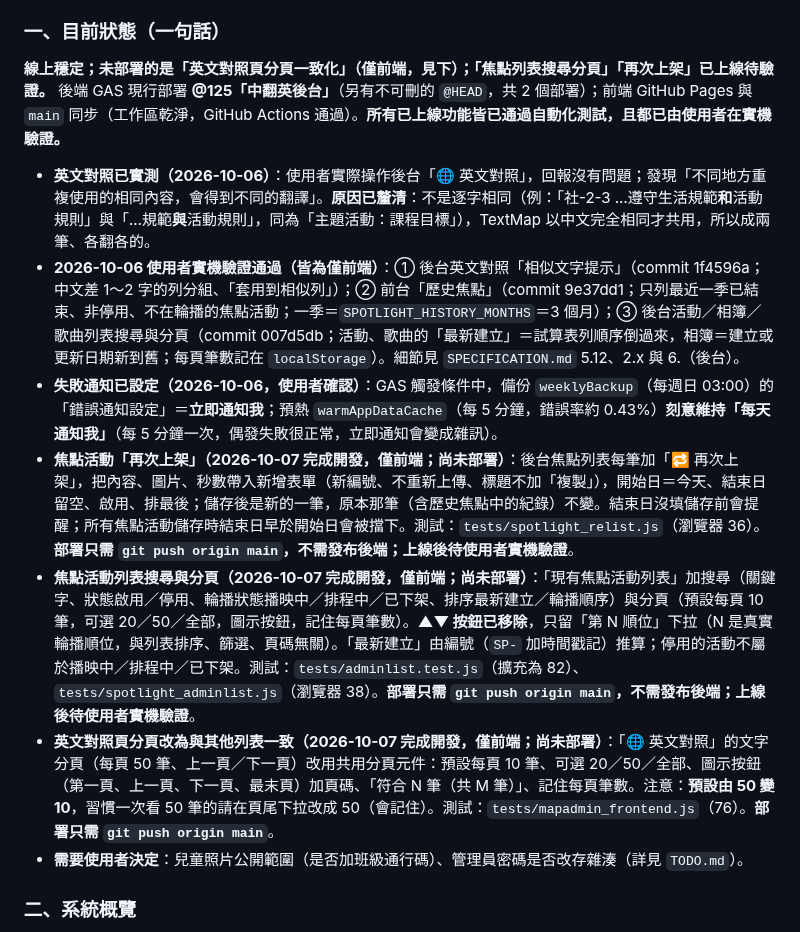
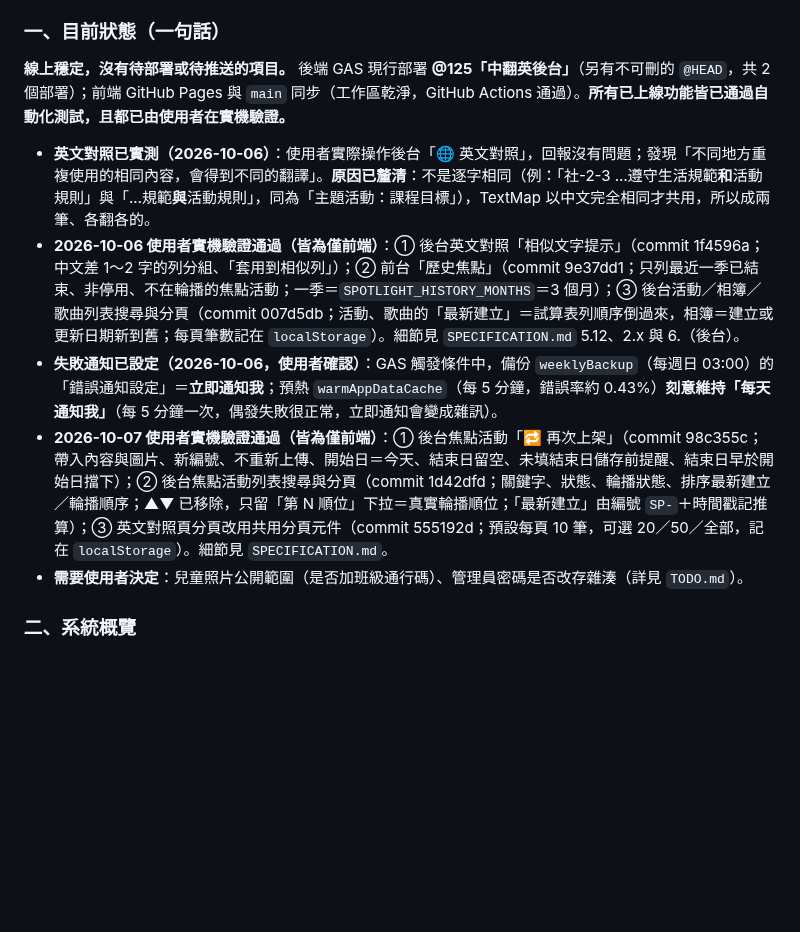
Before and after one commit to avaltech-ai/3of3, a Markdown page: Progress.md, the part around the change. GitHub-like rendering; blank space fills up the shorter version.

Commit message:
docs: 焦點再次上架、焦點列表搜尋分頁、英文對照頁分頁已由使用者實機驗證，移到已完成
Co-Authored-By: Claude Sonnet 5.5 <noreply@anthropic.com>

```diff
--- a/Progress.md
+++ b/Progress.md
@@ -5,13 +5,11 @@
 > **新對話接手時請先讀本節與 `TODO.md`**，再視需要讀 `SPECIFICATION.md`（規格正本，v2.5.0，第 5.9～5.12 節為最近新增）與 `tests/README.md`（測試說明）。下方「Critical Technical Lessons Learned」第 1～21 條與其後的條列是**歷史紀錄，依時間排列**：其中第 1、2、19 條已過時（見各條註記）；2026-10-05 起每個項目都有「根因／做法／教訓／未驗證項目」，改相關功能前請先找對應條目。
 
 ### 一、目前狀態（一句話）
-**線上穩定；未部署的是「英文對照頁分頁一致化」（僅前端，見下）；「焦點列表搜尋分頁」「再次上架」已上線待驗證。** 後端 GAS 現行部署 **@125「中翻英後台」**（另有不可刪的 `@HEAD`，共 2 個部署）；前端 GitHub Pages 與 `main` 同步（工作區乾淨，GitHub Actions 通過）。**所有已上線功能皆已通過自動化測試，且都已由使用者在實機驗證。**
+**線上穩定，沒有待部署或待推送的項目。** 後端 GAS 現行部署 **@125「中翻英後台」**（另有不可刪的 `@HEAD`，共 2 個部署）；前端 GitHub Pages 與 `main` 同步（工作區乾淨，GitHub Actions 通過）。**所有已上線功能皆已通過自動化測試，且都已由使用者在實機驗證。**
 - **英文對照已實測（2026-10-06）**：使用者實際操作後台「🌐 英文對照」，回報沒有問題；發現「不同地方重複使用的相同內容，會得到不同的翻譯」。**原因已釐清**：不是逐字相同（例：「社-2-3 …遵守生活規範**和**活動規則」與「…規範**與**活動規則」，同為「主題活動：課程目標」），TextMap 以中文完全相同才共用，所以成兩筆、各翻各的。
 - **2026-10-06 使用者實機驗證通過（皆為僅前端）**：① 後台英文對照「相似文字提示」（commit 1f4596a；中文差 1～2 字的列分組、「套用到相似列」）；② 前台「歷史焦點」（commit 9e37dd1；只列最近一季已結束、非停用、不在輪播的焦點活動；一季＝`SPOTLIGHT_HISTORY_MONTHS`＝3 個月）；③ 後台活動／相簿／歌曲列表搜尋與分頁（commit 007d5db；活動、歌曲的「最新建立」＝試算表列順序倒過來，相簿＝建立或更新日期新到舊；每頁筆數記在 `localStorage`）。細節見 `SPECIFICATION.md` 5.12、2.x 與 6.（後台）。
 - **失敗通知已設定（2026-10-06，使用者確認）**：GAS 觸發條件中，備份 `weeklyBackup`（每週日 03:00）的「錯誤通知設定」＝**立即通知我**；預熱 `warmAppDataCache`（每 5 分鐘，錯誤率約 0.43%）**刻意維持「每天通知我」**（每 5 分鐘一次，偶發失敗很正常，立即通知會變成雜訊）。
-- **焦點活動「再次上架」（2026-10-07 完成開發，僅前端；**尚未部署**）**：後台焦點列表每筆加「🔁 再次上架」，把內容、圖片、秒數帶入新增表單（新編號、不重新上傳、標題不加「複製」），開始日＝今天、結束日留空、啟用、排最後；儲存後是新的一筆，原本那筆（含歷史焦點中的紀錄）不變。結束日沒填儲存前會提醒；所有焦點活動儲存時結束日早於開始日會被擋下。測試：`tests/spotlight_relist.js`（瀏覽器 36）。**部署只需 `git push origin main`，不需發布後端；上線後待使用者實機驗證**。
-- **焦點活動列表搜尋與分頁（2026-10-07 完成開發，僅前端；**尚未部署**）**：「現有焦點活動列表」加搜尋（關鍵字、狀態啟用／停用、輪播狀態播映中／排程中／已下架、排序最新建立／輪播順序）與分頁（預設每頁 10 筆，可選 20／50／全部，圖示按鈕，記住每頁筆數）。**▲▼ 按鈕已移除**，只留「第 N 順位」下拉（N 是真實輪播順位，與列表排序、篩選、頁碼無關）。「最新建立」由編號（`SP-` 加時間戳記）推算；停用的活動不屬於播映中／排程中／已下架。測試：`tests/adminlist.test.js`（擴充為 82）、`tests/spotlight_adminlist.js`（瀏覽器 38）。**部署只需 `git push origin main`，不需發布後端；上線後待使用者實機驗證**。
-- **英文對照頁分頁改為與其他列表一致（2026-10-07 完成開發，僅前端；**尚未部署**）**：「🌐 英文對照」的文字分頁（每頁 50 筆、上一頁／下一頁）改用共用分頁元件：預設每頁 10 筆、可選 20／50／全部、圖示按鈕（第一頁、上一頁、下一頁、最末頁）加頁碼、「符合 N 筆（共 M 筆）」、記住每頁筆數。注意：**預設由 50 變 10**，習慣一次看 50 筆的請在頁尾下拉改成 50（會記住）。測試：`tests/mapadmin_frontend.js`（76）。**部署只需 `git push origin main`**。
+- **2026-10-07 使用者實機驗證通過（皆為僅前端）**：① 後台焦點活動「🔁 再次上架」（commit 98c355c；帶入內容與圖片、新編號、不重新上傳、開始日＝今天、結束日留空、未填結束日儲存前提醒、結束日早於開始日擋下）；② 後台焦點活動列表搜尋與分頁（commit 1d42dfd；關鍵字、狀態、輪播狀態、排序最新建立／輪播順序；▲▼ 已移除，只留「第 N 順位」下拉＝真實輪播順位；「最新建立」由編號 `SP-`＋時間戳記推算）；③ 英文對照頁分頁改用共用分頁元件（commit 555192d；預設每頁 10 筆，可選 20／50／全部，記在 `localStorage`）。細節見 `SPECIFICATION.md`。
 - **需要使用者決定**：兒童照片公開範圍（是否加班級通行碼）、管理員密碼是否改存雜湊（詳見 `TODO.md`）。
 
 ### 二、系統概覽
```
Also changed, not shown: TODO.md (+3 -3 lines).
